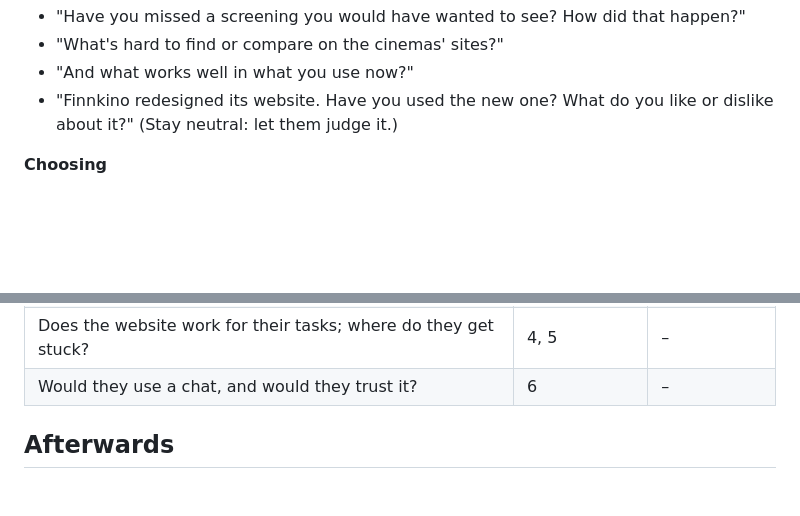
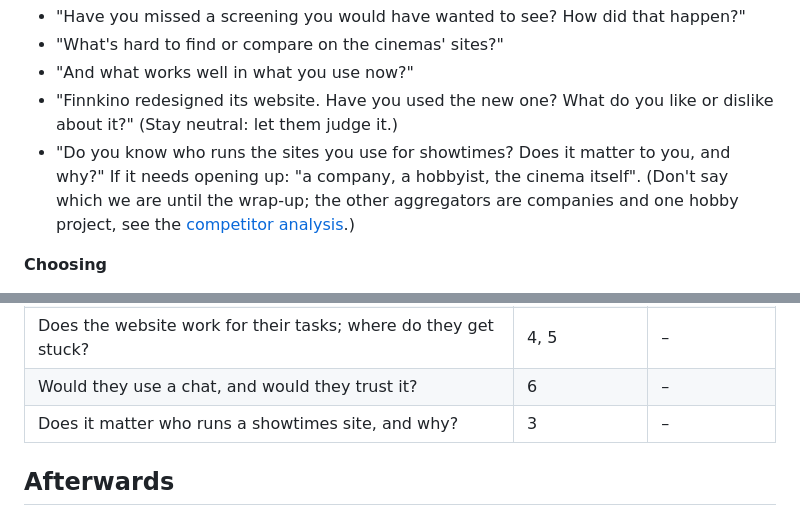
Before and after one commit to pekkis/pekkis-goes-to-movies-2026, a Markdown page: docs/design/focus-group.md, 2 parts joined by grey strips. GitHub-like rendering; blank space fills up the shorter version.

Commit message:
Focus group: does it matter who runs a showtimes site
Co-Authored-By: Claude Opus 5.5 <noreply@anthropic.com>

```diff
--- a/docs/design/focus-group.md
+++ b/docs/design/focus-group.md
@@ -99,6 +99,7 @@ Open questions; let the conversation run, follow up on what's interesting.
 - "What's hard to find or compare on the cinemas' sites?"
 - "And what works well in what you use now?"
 - "Finnkino redesigned its website. Have you used the new one? What do you like or dislike about it?" (Stay neutral: let them judge it.)
+- "Do you know who runs the sites you use for showtimes? Does it matter to you, and why?" If it needs opening up: "a company, a hobbyist, the cinema itself". (Don't say which we are until the wrap-up; the other aggregators are companies and one hobby project, see the [competitor analysis](COMPETITOR-ANALYSIS.md).)
 
 **Choosing**
 
@@ -178,6 +179,7 @@ These map to the hypotheses in the [journey maps](journey-map.md#hypotheses-to-t
 | Do they follow directors, series, kinds of screenings?          | 3, 4, 7      | 9          |
 | Does the website work for their tasks; where do they get stuck? | 4, 5         | –          |
 | Would they use a chat, and would they trust it?                 | 6            | –          |
+| Does it matter who runs a showtimes site, and why?              | 3            | –          |
 
 ## Afterwards
 
```
